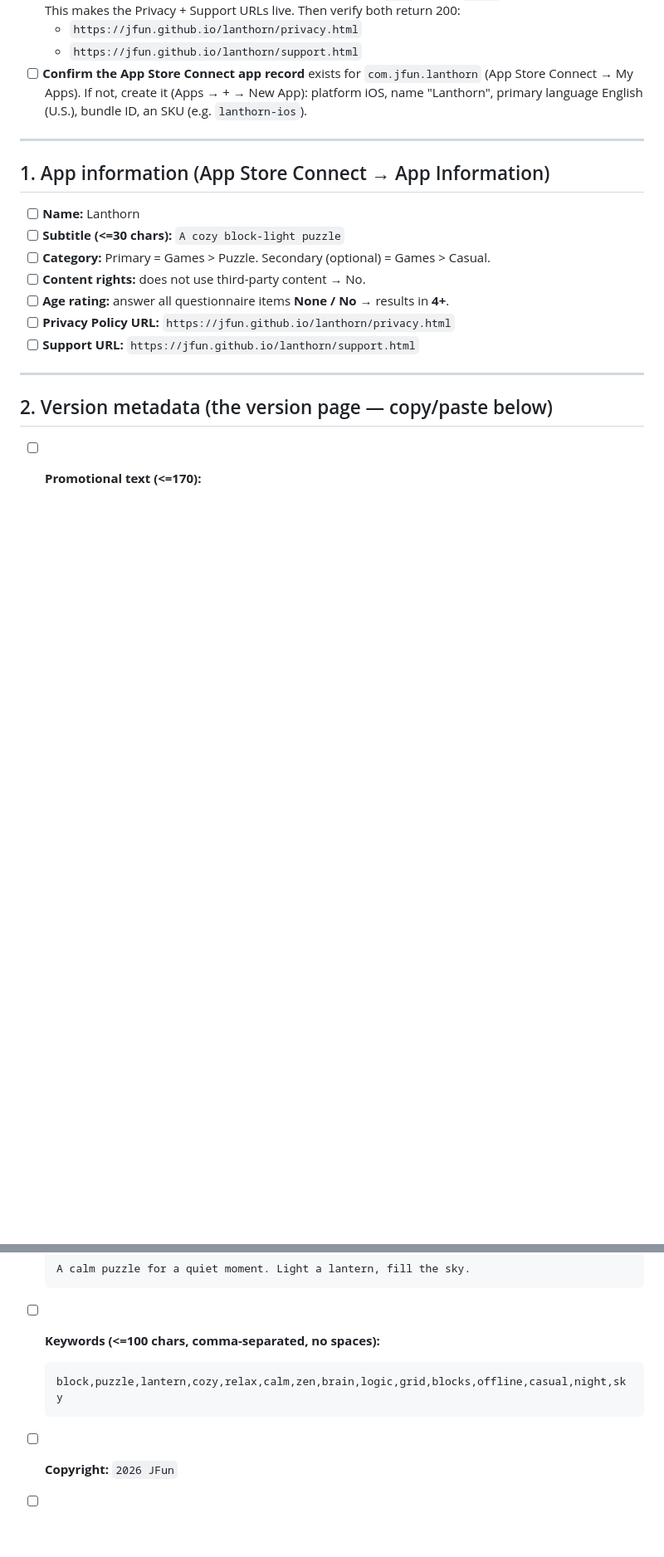
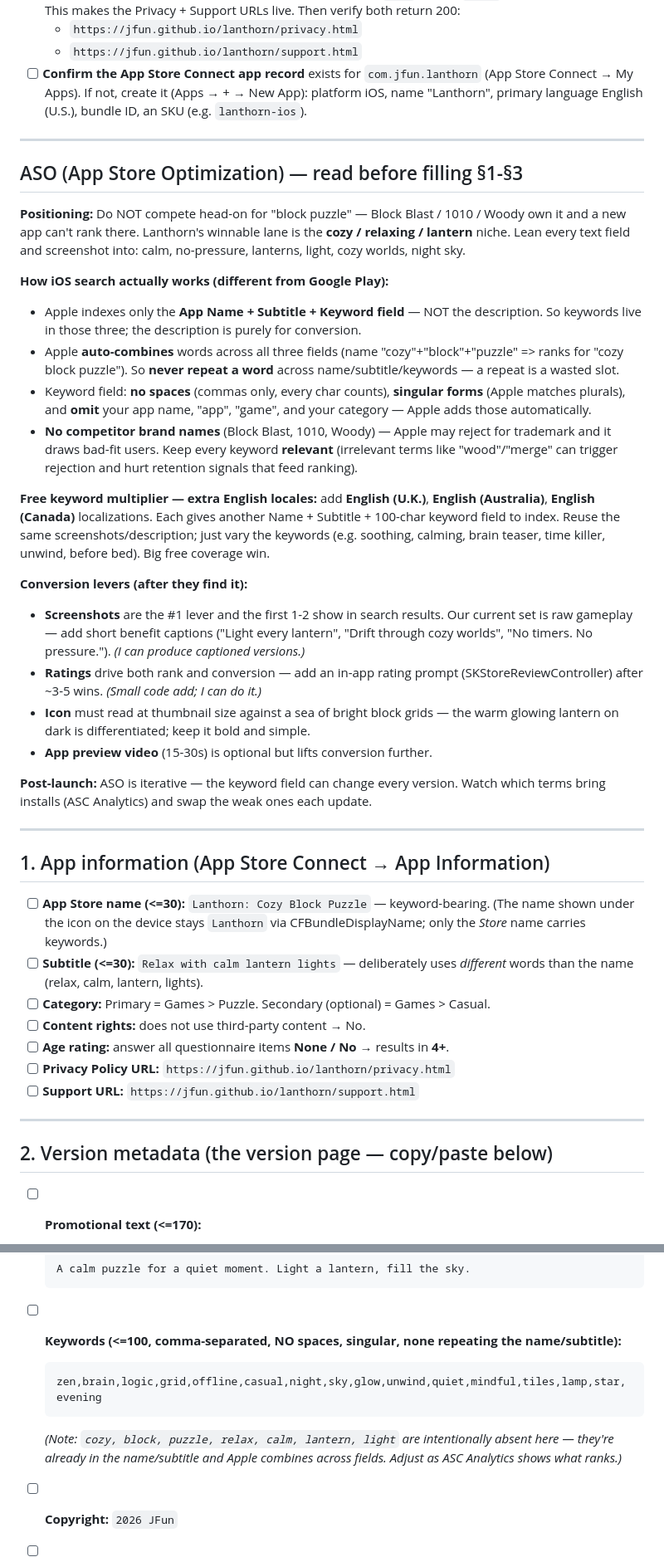
Before and after one commit to JFun/lanthorn, a Markdown page: APP_STORE_SUBMISSION.md, 2 parts joined by grey strips. Shown at 83% size. Drawn GitHub-style; blank space fills up the shorter version.

Commit message:
Submission checklist: add ASO strategy + optimize name/subtitle/keywords
Bake ASO in before submission. Reposition for the winnable cozy/relaxing/lantern
niche instead of the unwinnable "block puzzle" head term. Add an ASO section
(how iOS indexes name+subtitle+keywords not the description; auto-combination =
never repeat words; singular/no-space keyword rules; no competitor brands; the
extra-English-locale keyword multiplier; screenshot captions + ratings prompt as
conversion levers). Revise metadata: keyword-bearing Store name "Lanthorn: Cozy
Block Puzzle", non-overlapping subtitle, and a keyword field with no words already
used in the name/subtitle.

Co-Authored-By: Claude Opus 4.8 <noreply@anthropic.com>

````diff
--- a/APP_STORE_SUBMISSION.md
+++ b/APP_STORE_SUBMISSION.md
@@ -18,10 +18,50 @@ Legend: `[x]` done · `[~]` I can do (Claude) · `[ ]` you (owner, in App Store
 
 ---
 
+## ASO (App Store Optimization) — read before filling §1-§3
+
+**Positioning:** Do NOT compete head-on for "block puzzle" — Block Blast / 1010 / Woody
+own it and a new app can't rank there. Lanthorn's winnable lane is the **cozy / relaxing /
+lantern** niche. Lean every text field and screenshot into: calm, no-pressure, lanterns,
+light, cozy worlds, night sky.
+
+**How iOS search actually works (different from Google Play):**
+- Apple indexes only the **App Name + Subtitle + Keyword field** — NOT the description. So
+  keywords live in those three; the description is purely for conversion.
+- Apple **auto-combines** words across all three fields (name "cozy"+"block"+"puzzle" =>
+  ranks for "cozy block puzzle"). So **never repeat a word** across name/subtitle/keywords — a
+  repeat is a wasted slot.
+- Keyword field: **no spaces** (commas only, every char counts), **singular forms** (Apple
+  matches plurals), and **omit** your app name, "app", "game", and your category — Apple adds
+  those automatically.
+- **No competitor brand names** (Block Blast, 1010, Woody) — Apple may reject for trademark and
+  it draws bad-fit users. Keep every keyword **relevant** (irrelevant terms like "wood"/"merge"
+  can trigger rejection and hurt retention signals that feed ranking).
+
+**Free keyword multiplier — extra English locales:** add **English (U.K.)**, **English
+(Australia)**, **English (Canada)** localizations. Each gives another Name + Subtitle +
+100-char keyword field to index. Reuse the same screenshots/description; just vary the keywords
+(e.g. soothing, calming, brain teaser, time killer, unwind, before bed). Big free coverage win.
+
+**Conversion levers (after they find it):**
+- **Screenshots** are the #1 lever and the first 1-2 show in search results. Our current set is
+  raw gameplay — add short benefit captions ("Light every lantern", "Drift through cozy
+  worlds", "No timers. No pressure."). *(I can produce captioned versions.)*
+- **Ratings** drive both rank and conversion — add an in-app rating prompt
+  (SKStoreReviewController) after ~3-5 wins. *(Small code add; I can do it.)*
+- **Icon** must read at thumbnail size against a sea of bright block grids — the warm glowing
+  lantern on dark is differentiated; keep it bold and simple.
+- **App preview video** (15-30s) is optional but lifts conversion further.
+
+**Post-launch:** ASO is iterative — the keyword field can change every version. Watch which
+terms bring installs (ASC Analytics) and swap the weak ones each update.
+
+---
+
 ## 1. App information (App Store Connect → App Information)
 
-- [ ] **Name:** Lanthorn
-- [ ] **Subtitle (<=30 chars):** `A cozy block-light puzzle`
+- [ ] **App Store name (<=30):** `Lanthorn: Cozy Block Puzzle` — keyword-bearing. (The name shown under the icon on the device stays `Lanthorn` via CFBundleDisplayName; only the *Store* name carries keywords.)
+- [ ] **Subtitle (<=30):** `Relax with calm lantern lights` — deliberately uses *different* words than the name (relax, calm, lantern, lights).
 - [ ] **Category:** Primary = Games > Puzzle. Secondary (optional) = Games > Casual.
 - [ ] **Content rights:** does not use third-party content → No.
 - [ ] **Age rating:** answer all questionnaire items **None / No** → results in **4+**.
@@ -54,10 +94,12 @@ Legend: `[x]` done · `[~]` I can do (Claude) · `[ ]` you (owner, in App Store
   A calm puzzle for a quiet moment. Light a lantern, fill the sky.
   ```
 
-- [ ] **Keywords (<=100 chars, comma-separated, no spaces):**
+- [ ] **Keywords (<=100, comma-separated, NO spaces, singular, none repeating the name/subtitle):**
   ```
-  block,puzzle,lantern,cozy,relax,calm,zen,brain,logic,grid,blocks,offline,casual,night,sky
+  zen,brain,logic,grid,offline,casual,night,sky,glow,unwind,quiet,mindful,tiles,lamp,star,evening
   ```
+  *(Note: `cozy, block, puzzle, relax, calm, lantern, light` are intentionally absent here — they're
+  already in the name/subtitle and Apple combines across fields. Adjust as ASC Analytics shows what ranks.)*
 
 - [ ] **Copyright:** `2026 JFun`
 - [ ] **Marketing URL (optional):** leave blank or the support URL.
````
